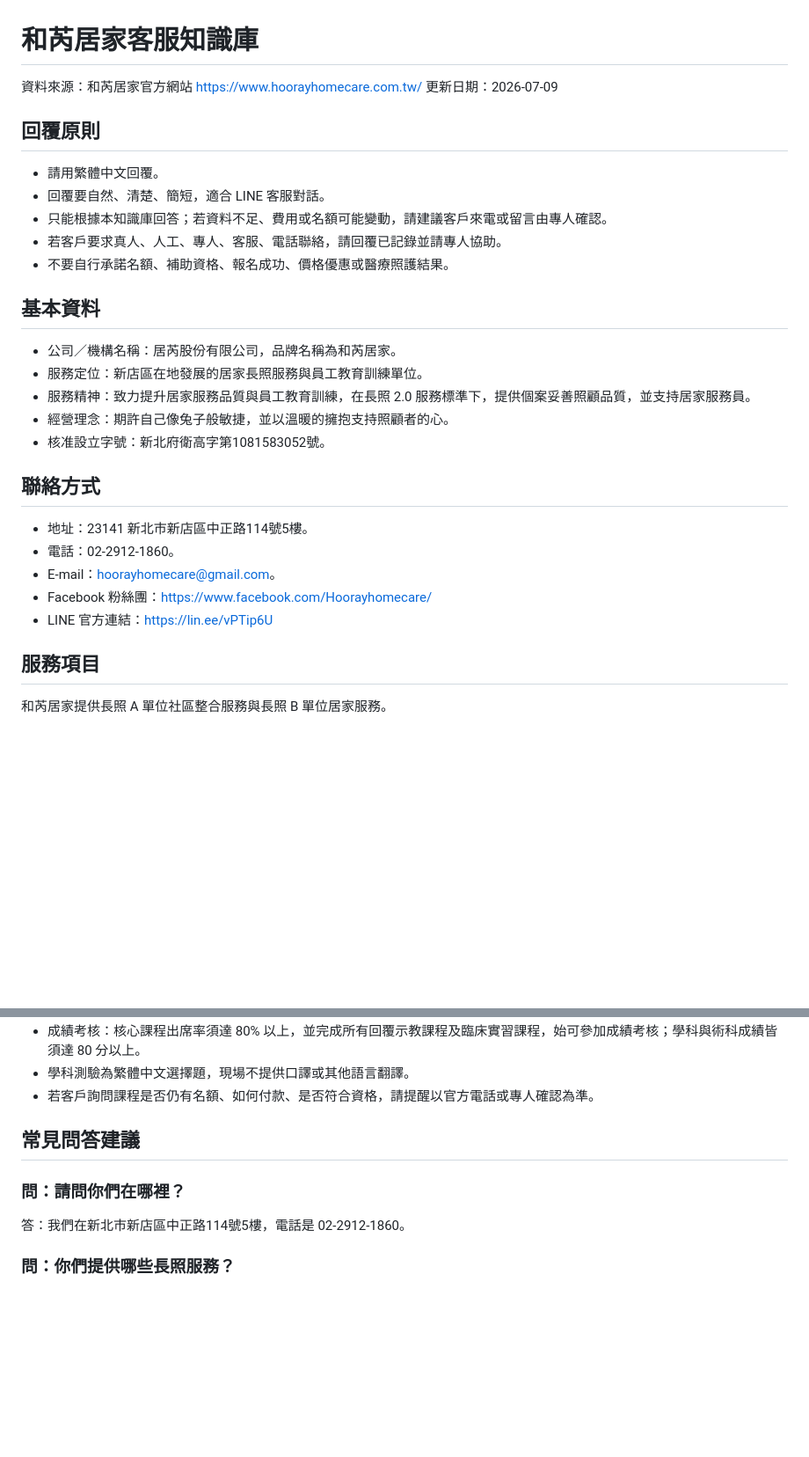
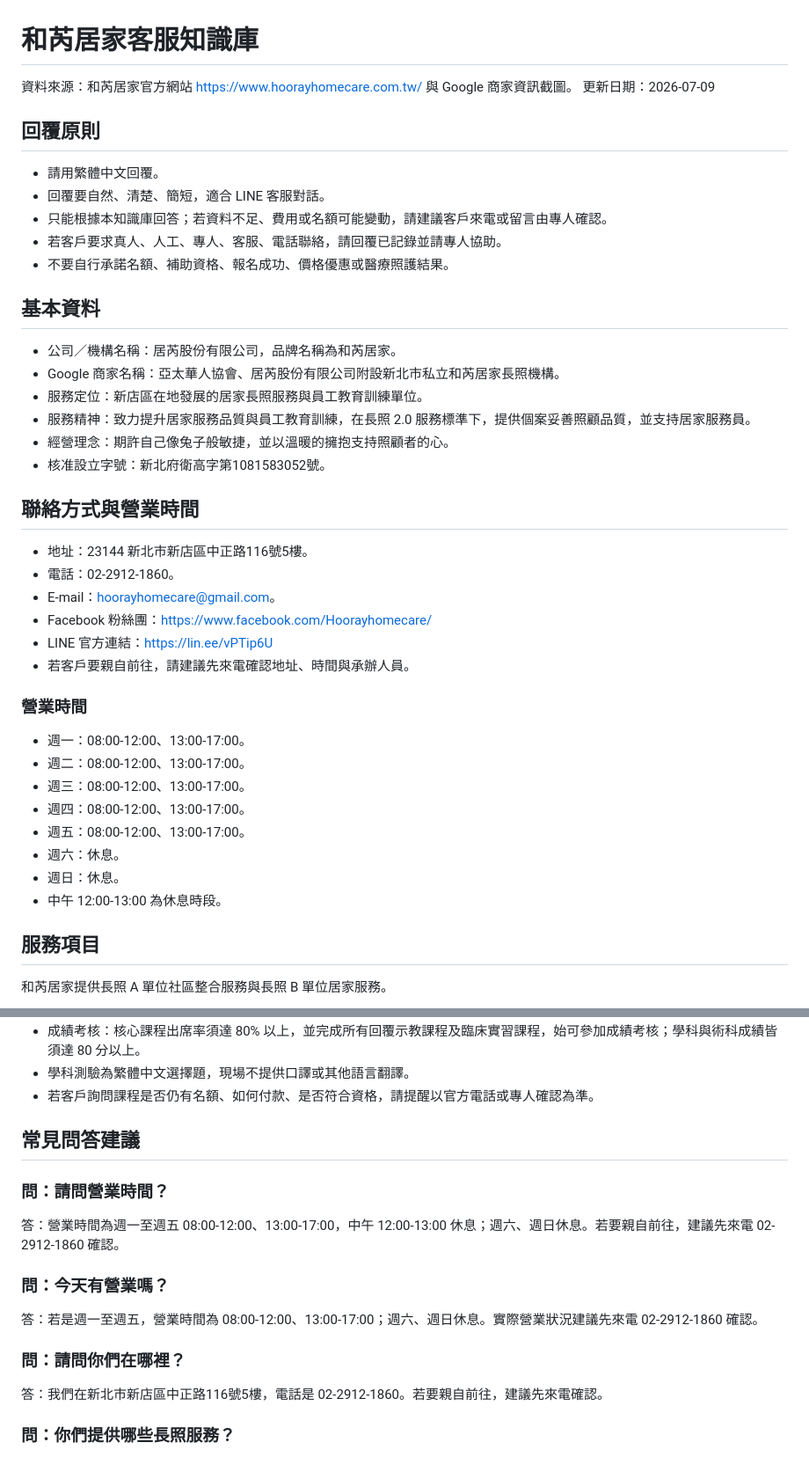
Before and after one commit to b94501087/line-ai-home-helper, a Markdown page: data/knowledge.md, 2 parts joined by grey strips. Shown at 88% size. GitHub-like rendering; blank space fills up the shorter version.

Commit message:
Revise contact details and include business hours
Updated contact information and added business hours.

```diff
--- a/data/knowledge.md
+++ b/data/knowledge.md
@@ -1,6 +1,6 @@
 # 和芮居家客服知識庫
 
-資料來源：和芮居家官方網站 https://www.hoorayhomecare.com.tw/
+資料來源：和芮居家官方網站 https://www.hoorayhomecare.com.tw/ 與 Google 商家資訊截圖。
 更新日期：2026-07-09
 
 ## 回覆原則
@@ -14,18 +14,31 @@
 ## 基本資料
 
 - 公司／機構名稱：居芮股份有限公司，品牌名稱為和芮居家。
+- Google 商家名稱：亞太華人協會、居芮股份有限公司附設新北市私立和芮居家長照機構。
 - 服務定位：新店區在地發展的居家長照服務與員工教育訓練單位。
 - 服務精神：致力提升居家服務品質與員工教育訓練，在長照 2.0 服務標準下，提供個案妥善照顧品質，並支持居家服務員。
 - 經營理念：期許自己像兔子般敏捷，並以溫暖的擁抱支持照顧者的心。
 - 核准設立字號：新北府衛高字第1081583052號。
 
-## 聯絡方式
+## 聯絡方式與營業時間
 
-- 地址：23141 新北市新店區中正路114號5樓。
+- 地址：23144 新北市新店區中正路116號5樓。
 - 電話：02-2912-1860。
 - E-mail：hoorayhomecare@gmail.com。
 - Facebook 粉絲團：https://www.facebook.com/Hoorayhomecare/
 - LINE 官方連結：https://lin.ee/vPTip6U
+- 若客戶要親自前往，請建議先來電確認地址、時間與承辦人員。
+
+### 營業時間
+
+- 週一：08:00-12:00、13:00-17:00。
+- 週二：08:00-12:00、13:00-17:00。
+- 週三：08:00-12:00、13:00-17:00。
+- 週四：08:00-12:00、13:00-17:00。
+- 週五：08:00-12:00、13:00-17:00。
+- 週六：休息。
+- 週日：休息。
+- 中午 12:00-13:00 為休息時段。
 
 ## 服務項目
 
@@ -83,8 +96,14 @@
 
 ## 常見問答建議
 
+### 問：請問營業時間？
+答：營業時間為週一至週五 08:00-12:00、13:00-17:00，中午 12:00-13:00 休息；週六、週日休息。若要親自前往，建議先來電 02-2912-1860 確認。
+
+### 問：今天有營業嗎？
+答：若是週一至週五，營業時間為 08:00-12:00、13:00-17:00；週六、週日休息。實際營業狀況建議先來電 02-2912-1860 確認。
+
 ### 問：請問你們在哪裡？
-答：我們在新北市新店區中正路114號5樓，電話是 02-2912-1860。
+答：我們在新北市新店區中正路116號5樓，電話是 02-2912-1860。若要親自前往，建議先來電確認。
 
 ### 問：你們提供哪些長照服務？
 答：和芮居家提供長照 A 單位社區整合服務與長照 B 單位居家服務，包含照顧及專業服務、交通接送、輔具與居家無障礙環境改善、喘息服務、餐食照顧、協助沐浴洗頭、家務協助與陪同外出等。
```
